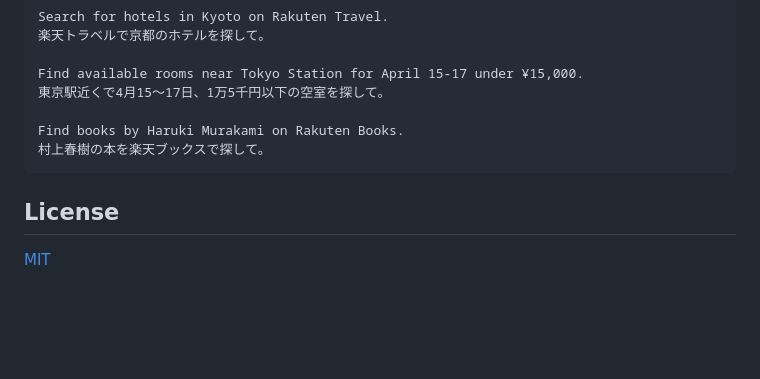
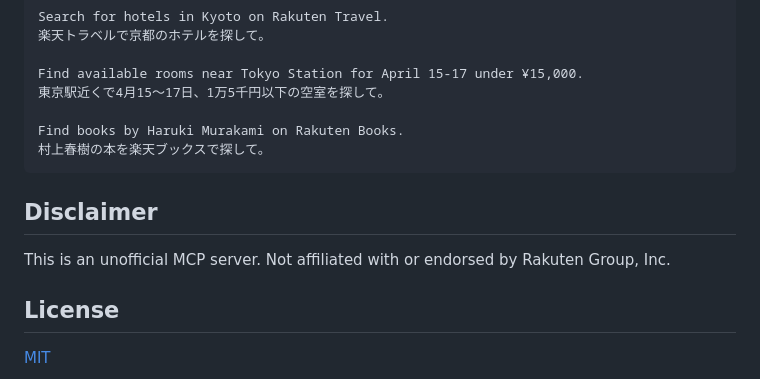
Before and after one commit to mrslbt/rakuten-mcp, a Markdown page: README.md, the part around the change. GitHub-like rendering; blank space fills up the shorter version.

Commit message:
Add unofficial disclaimer to README

````diff
--- a/README.md
+++ b/README.md
@@ -101,6 +101,10 @@ Find books by Haruki Murakami on Rakuten Books.
 村上春樹の本を楽天ブックスで探して。
 ```
 
+## Disclaimer
+
+This is an unofficial MCP server. Not affiliated with or endorsed by Rakuten Group, Inc.
+
 ## License
 
 [MIT](LICENSE)
````
